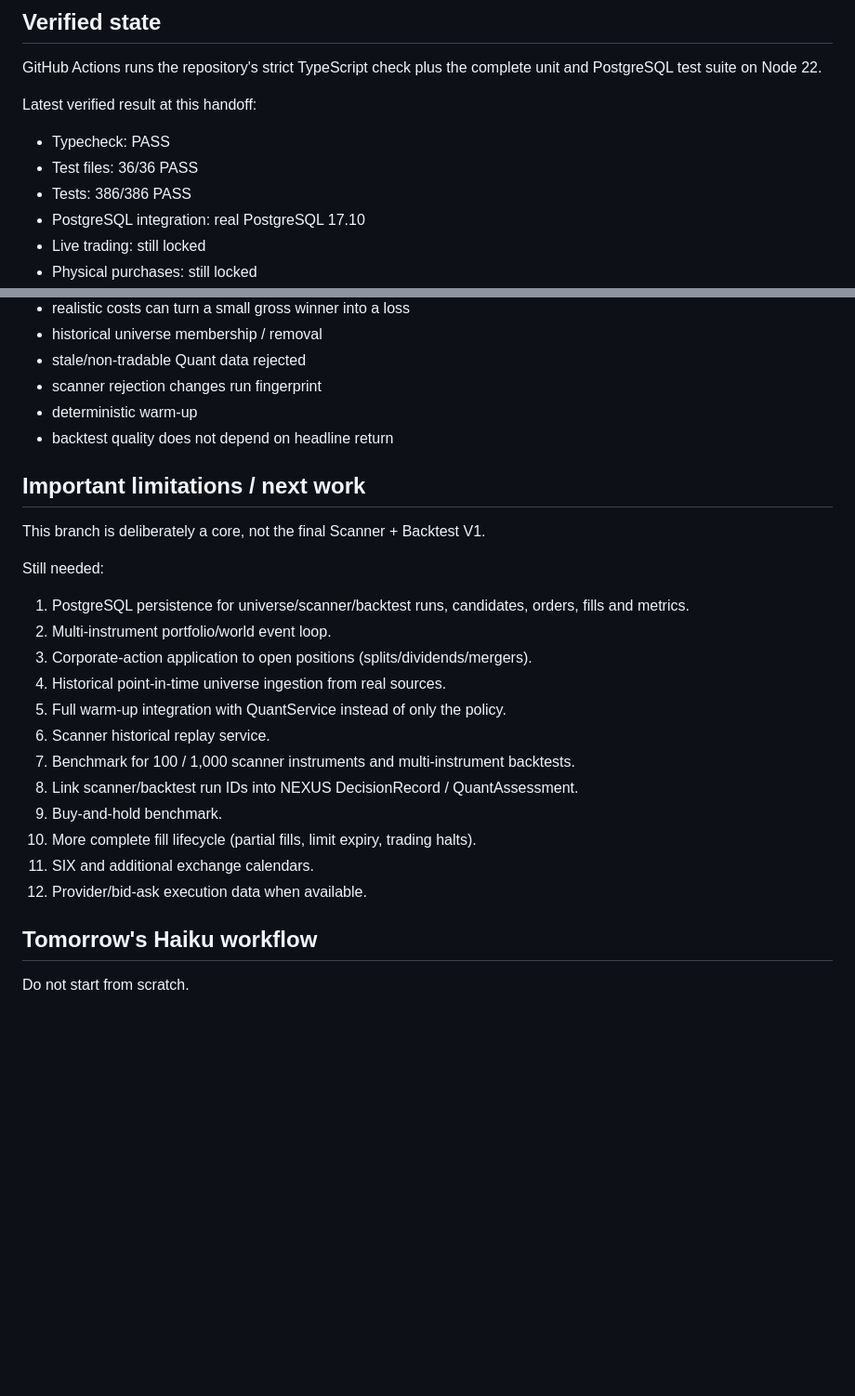
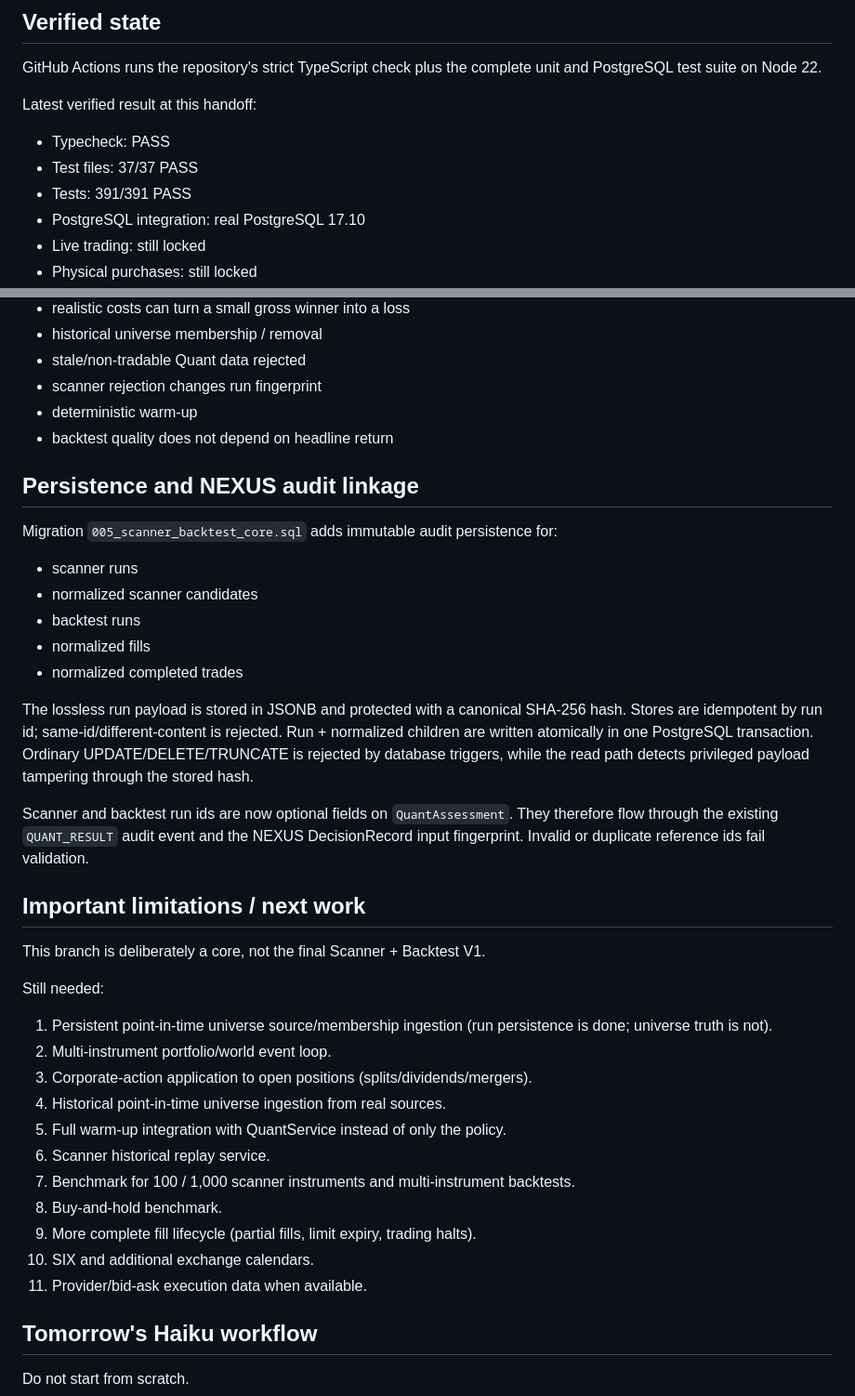
Before and after one commit to vorburgerlucp-svg/Trading, a Markdown page: docs/SCANNER_BACKTEST_CORE.md, 2 parts joined by grey strips. Shown at 93% size. Rendered like a GitHub page; blank space fills up the shorter version.

Commit message:
Update Haiku handoff with persistence and audit linkage

```diff
--- a/docs/SCANNER_BACKTEST_CORE.md
+++ b/docs/SCANNER_BACKTEST_CORE.md
@@ -13,8 +13,8 @@ GitHub Actions runs the repository's strict TypeScript check plus the complete u
 Latest verified result at this handoff:
 
 - Typecheck: PASS
-- Test files: 36/36 PASS
-- Tests: 386/386 PASS
+- Test files: 37/37 PASS
+- Tests: 391/391 PASS
 - PostgreSQL integration: real PostgreSQL 17.10
 - Live trading: still locked
 - Physical purchases: still locked
@@ -143,24 +143,37 @@ Among other cases:
 - deterministic warm-up
 - backtest quality does not depend on headline return
 
+## Persistence and NEXUS audit linkage
+
+Migration `005_scanner_backtest_core.sql` adds immutable audit persistence for:
+
+- scanner runs
+- normalized scanner candidates
+- backtest runs
+- normalized fills
+- normalized completed trades
+
+The lossless run payload is stored in JSONB and protected with a canonical SHA-256 hash. Stores are idempotent by run id; same-id/different-content is rejected. Run + normalized children are written atomically in one PostgreSQL transaction. Ordinary UPDATE/DELETE/TRUNCATE is rejected by database triggers, while the read path detects privileged payload tampering through the stored hash.
+
+Scanner and backtest run ids are now optional fields on `QuantAssessment`. They therefore flow through the existing `QUANT_RESULT` audit event and the NEXUS DecisionRecord input fingerprint. Invalid or duplicate reference ids fail validation.
+
 ## Important limitations / next work
 
 This branch is deliberately a core, not the final Scanner + Backtest V1.
 
 Still needed:
 
-1. PostgreSQL persistence for universe/scanner/backtest runs, candidates, orders, fills and metrics.
+1. Persistent point-in-time universe source/membership ingestion (run persistence is done; universe truth is not).
 2. Multi-instrument portfolio/world event loop.
 3. Corporate-action application to open positions (splits/dividends/mergers).
 4. Historical point-in-time universe ingestion from real sources.
 5. Full warm-up integration with QuantService instead of only the policy.
 6. Scanner historical replay service.
 7. Benchmark for 100 / 1,000 scanner instruments and multi-instrument backtests.
-8. Link scanner/backtest run IDs into NEXUS DecisionRecord / QuantAssessment.
-9. Buy-and-hold benchmark.
-10. More complete fill lifecycle (partial fills, limit expiry, trading halts).
-11. SIX and additional exchange calendars.
-12. Provider/bid-ask execution data when available.
+8. Buy-and-hold benchmark.
+9. More complete fill lifecycle (partial fills, limit expiry, trading halts).
+10. SIX and additional exchange calendars.
+11. Provider/bid-ask execution data when available.
 
 ## Tomorrow's Haiku workflow
 
```
